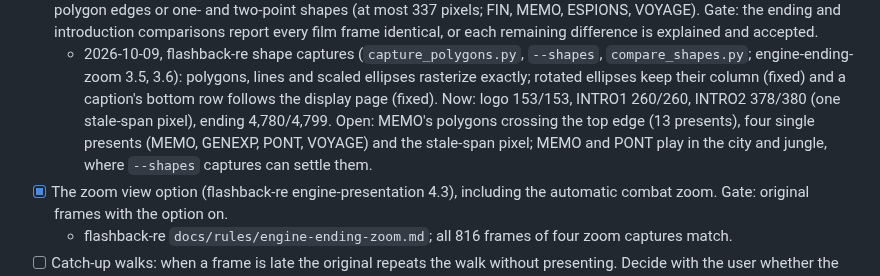
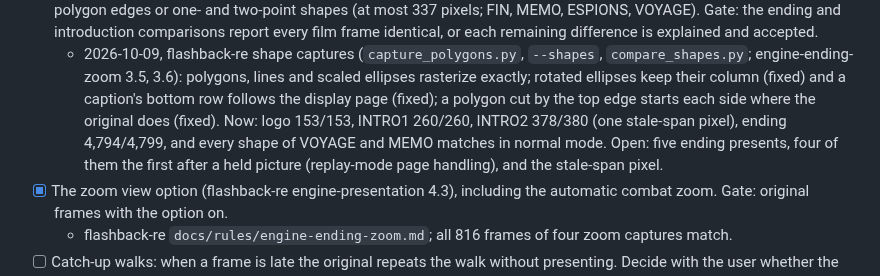
Before and after one commit to jdmichaud/flashbackz, a Markdown page: PLAN.md, the part around the change. Drawn GitHub-style.

Commit message:
plan: films at 4,794 of 4,799 ending presents
Co-Authored-By: Claude Opus 5.5 <noreply@anthropic.com>

```diff
--- a/PLAN.md
+++ b/PLAN.md
@@ -194,10 +194,11 @@ Browser/WebAssembly support is excluded by the user; native Linux is the current
   - 2026-10-09, flashback-re shape captures (`capture_polygons.py`, `--shapes`,
     `compare_shapes.py`; engine-ending-zoom 3.5, 3.6): polygons, lines and scaled ellipses
     rasterize exactly; rotated ellipses keep their column (fixed) and a caption's bottom row
-    follows the display page (fixed). Now: logo 153/153, INTRO1 260/260, INTRO2 378/380 (one
-    stale-span pixel), ending 4,780/4,799. Open: MEMO's polygons crossing the top edge (13
-    presents), four single presents (MEMO, GENEXP, PONT, VOYAGE) and the stale-span pixel;
-    MEMO and PONT play in the city and jungle, where `--shapes` captures can settle them.
+    follows the display page (fixed); a polygon cut by the top edge starts each side where the
+    original does (fixed). Now: logo 153/153, INTRO1 260/260, INTRO2 378/380 (one stale-span
+    pixel), ending 4,794/4,799, and every shape of VOYAGE and MEMO matches in normal mode.
+    Open: five ending presents, four of them the first after a held picture (replay-mode page
+    handling), and the stale-span pixel.
 - [x] The zoom view option (flashback-re engine-presentation 4.3), including the automatic
   combat zoom. Gate: original frames with the option on.
   - flashback-re `docs/rules/engine-ending-zoom.md`; all 816 frames of four zoom captures match.
```
